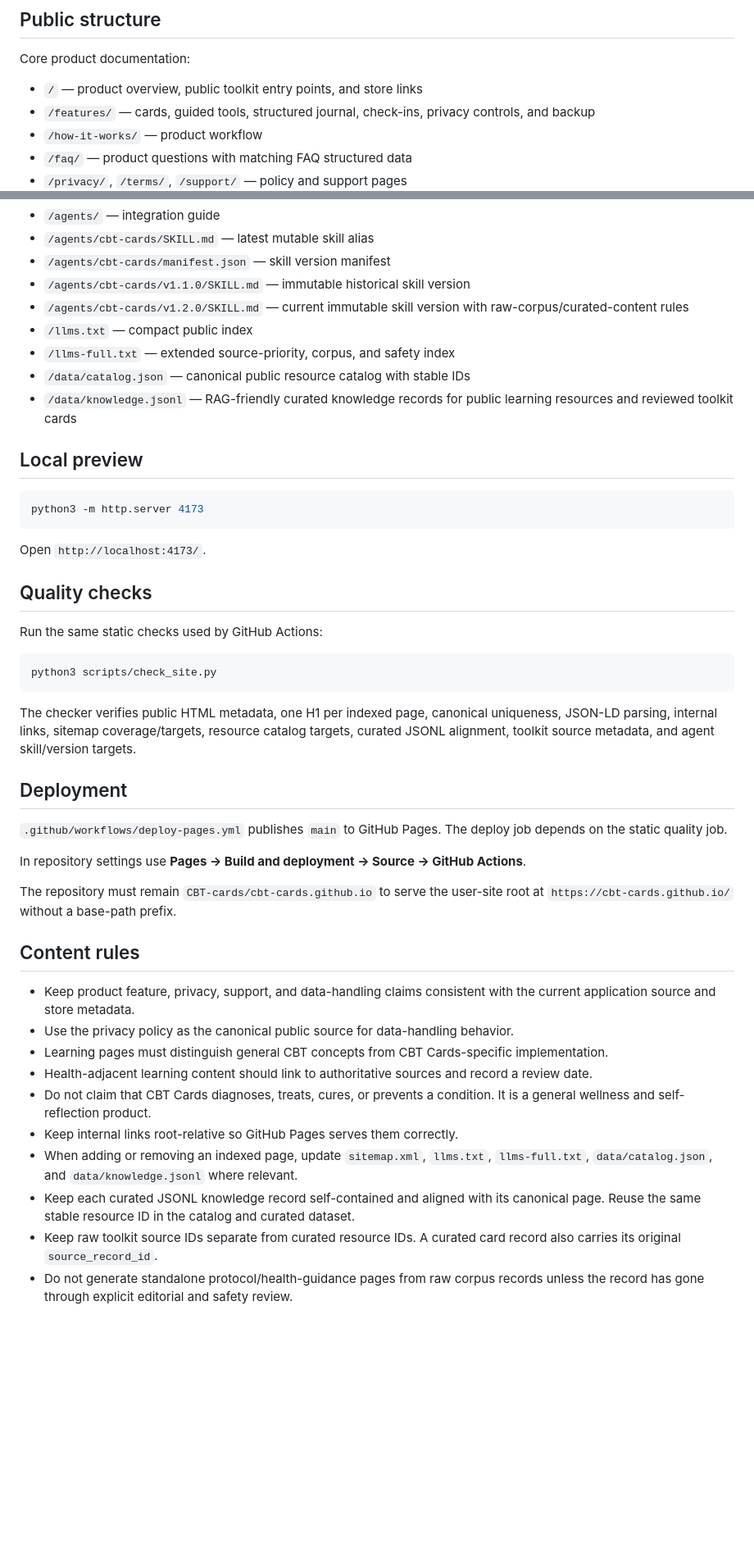
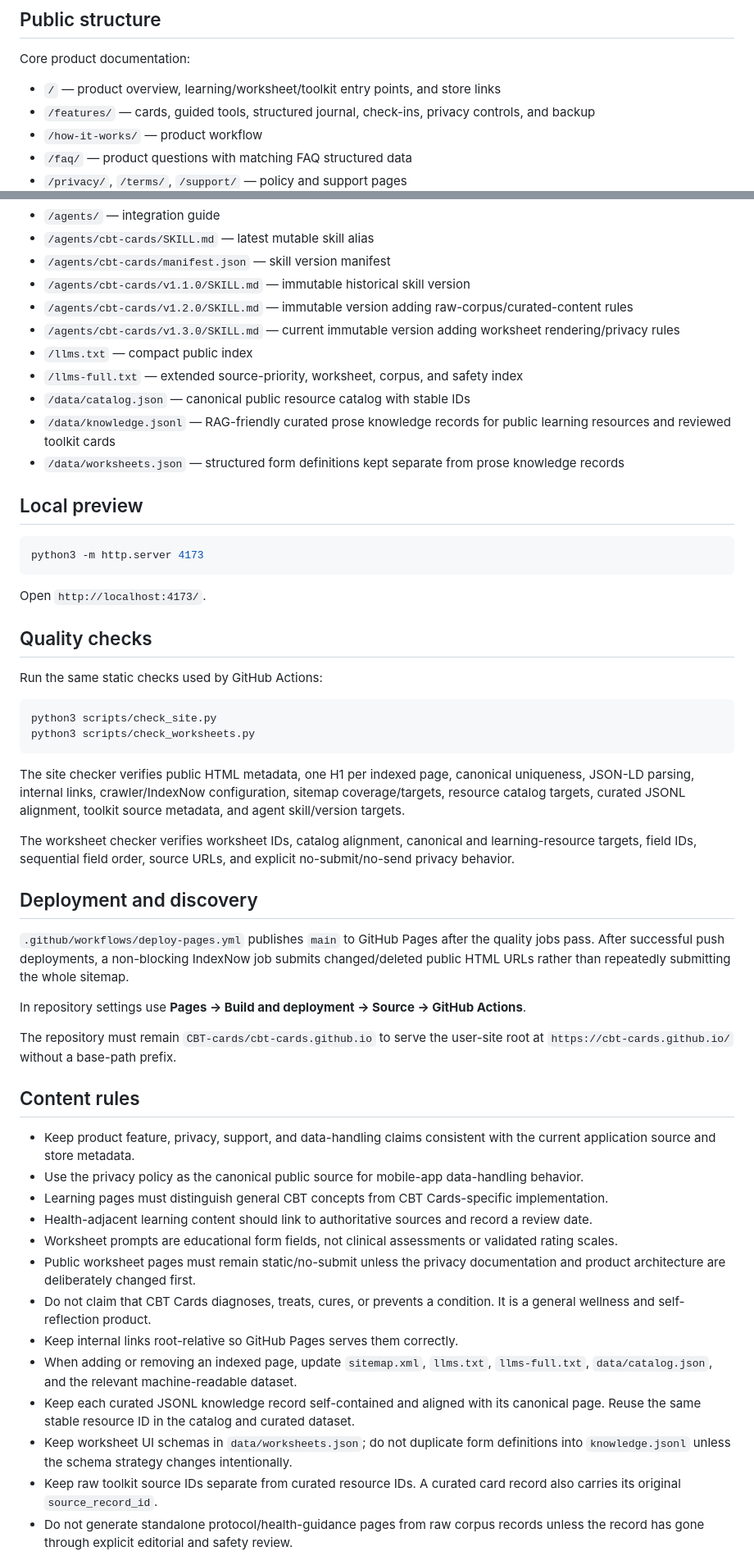
Before and after one commit to CBT-cards/cbt-cards.github.io, a Markdown page: README.md, 2 parts joined by grey strips. Shown at 82% size. GitHub-like rendering; blank space fills up the shorter version.

Commit message:
docs: document printable worksheets and skill v1.3.0

````diff
--- a/README.md
+++ b/README.md
@@ -8,7 +8,7 @@ The site is intentionally dependency-free: plain HTML, CSS, text, JSON, JSONL, a
 
 Core product documentation:
 
-- `/` — product overview, public toolkit entry points, and store links
+- `/` — product overview, learning/worksheet/toolkit entry points, and store links
 - `/features/` — cards, guided tools, structured journal, check-ins, privacy controls, and backup
 - `/how-it-works/` — product workflow
 - `/faq/` — product questions with matching FAQ structured data
@@ -42,11 +52,13 @@ Agent and machine-readable resources:
 - `/agents/cbt-cards/SKILL.md` — latest mutable skill alias
 - `/agents/cbt-cards/manifest.json` — skill version manifest
 - `/agents/cbt-cards/v1.1.0/SKILL.md` — immutable historical skill version
-- `/agents/cbt-cards/v1.2.0/SKILL.md` — current immutable skill version with raw-corpus/curated-content rules
+- `/agents/cbt-cards/v1.2.0/SKILL.md` — immutable version adding raw-corpus/curated-content rules
+- `/agents/cbt-cards/v1.3.0/SKILL.md` — current immutable version adding worksheet rendering/privacy rules
 - `/llms.txt` — compact public index
-- `/llms-full.txt` — extended source-priority, corpus, and safety index
+- `/llms-full.txt` — extended source-priority, worksheet, corpus, and safety index
 - `/data/catalog.json` — canonical public resource catalog with stable IDs
-- `/data/knowledge.jsonl` — RAG-friendly curated knowledge records for public learning resources and reviewed toolkit cards
+- `/data/knowledge.jsonl` — RAG-friendly curated prose knowledge records for public learning resources and reviewed toolkit cards
+- `/data/worksheets.json` — structured form definitions kept separate from prose knowledge records
 
 ## Local preview
 
@@ -62,13 +74,16 @@ Run the same static checks used by GitHub Actions:
 
 ```bash
 python3 scripts/check_site.py
+python3 scripts/check_worksheets.py
 ```
 
-The checker verifies public HTML metadata, one H1 per indexed page, canonical uniqueness, JSON-LD parsing, internal links, sitemap coverage/targets, resource catalog targets, curated JSONL alignment, toolkit source metadata, and agent skill/version targets.
+The site checker verifies public HTML metadata, one H1 per indexed page, canonical uniqueness, JSON-LD parsing, internal links, crawler/IndexNow configuration, sitemap coverage/targets, resource catalog targets, curated JSONL alignment, toolkit source metadata, and agent skill/version targets.
 
-## Deployment
+The worksheet checker verifies worksheet IDs, catalog alignment, canonical and learning-resource targets, field IDs, sequential field order, source URLs, and explicit no-submit/no-send privacy behavior.
 
-`.github/workflows/deploy-pages.yml` publishes `main` to GitHub Pages. The deploy job depends on the static quality job.
+## Deployment and discovery
+
+`.github/workflows/deploy-pages.yml` publishes `main` to GitHub Pages after the quality jobs pass. After successful push deployments, a non-blocking IndexNow job submits changed/deleted public HTML URLs rather than repeatedly submitting the whole sitemap.
 
 In repository settings use **Pages → Build and deployment → Source → GitHub Actions**.
 
@@ -77,13 +92,16 @@ The repository must remain `CBT-cards/cbt-cards.github.io` to serve the user-sit
 ## Content rules
 
 - Keep product feature, privacy, support, and data-handling claims consistent with the current application source and store metadata.
-- Use the privacy policy as the canonical public source for data-handling behavior.
+- Use the privacy policy as the canonical public source for mobile-app data-handling behavior.
 - Learning pages must distinguish general CBT concepts from CBT Cards-specific implementation.
 - Health-adjacent learning content should link to authoritative sources and record a review date.
+- Worksheet prompts are educational form fields, not clinical assessments or validated rating scales.
+- Public worksheet pages must remain static/no-submit unless the privacy documentation and product architecture are deliberately changed first.
 - Do not claim that CBT Cards diagnoses, treats, cures, or prevents a condition. It is a general wellness and self-reflection product.
 - Keep internal links root-relative so GitHub Pages serves them correctly.
-- When adding or removing an indexed page, update `sitemap.xml`, `llms.txt`, `llms-full.txt`, `data/catalog.json`, and `data/knowledge.jsonl` where relevant.
+- When adding or removing an indexed page, update `sitemap.xml`, `llms.txt`, `llms-full.txt`, `data/catalog.json`, and the relevant machine-readable dataset.
 - Keep each curated JSONL knowledge record self-contained and aligned with its canonical page. Reuse the same stable resource ID in the catalog and curated dataset.
+- Keep worksheet UI schemas in `data/worksheets.json`; do not duplicate form definitions into `knowledge.jsonl` unless the schema strategy changes intentionally.
 - Keep raw toolkit source IDs separate from curated resource IDs. A curated card record also carries its original `source_record_id`.
 - Do not generate standalone protocol/health-guidance pages from raw corpus records unless the record has gone through explicit editorial and safety review.
 - Do not treat record titles as unique identifiers. The source corpus already contains repeated titles; stable IDs are authoritative.
````
Also changed, not shown: other parts of README.md (+10 -0 lines).
